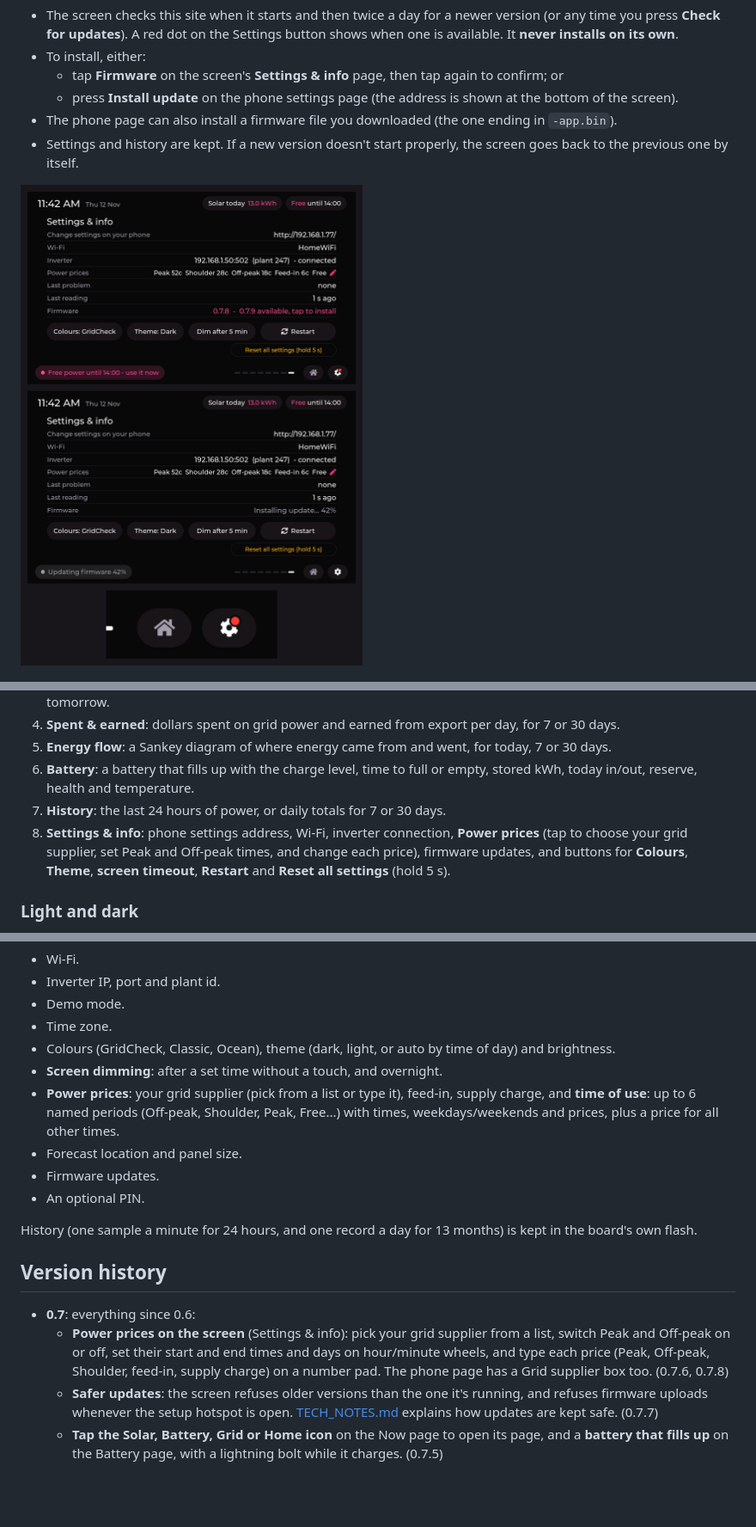
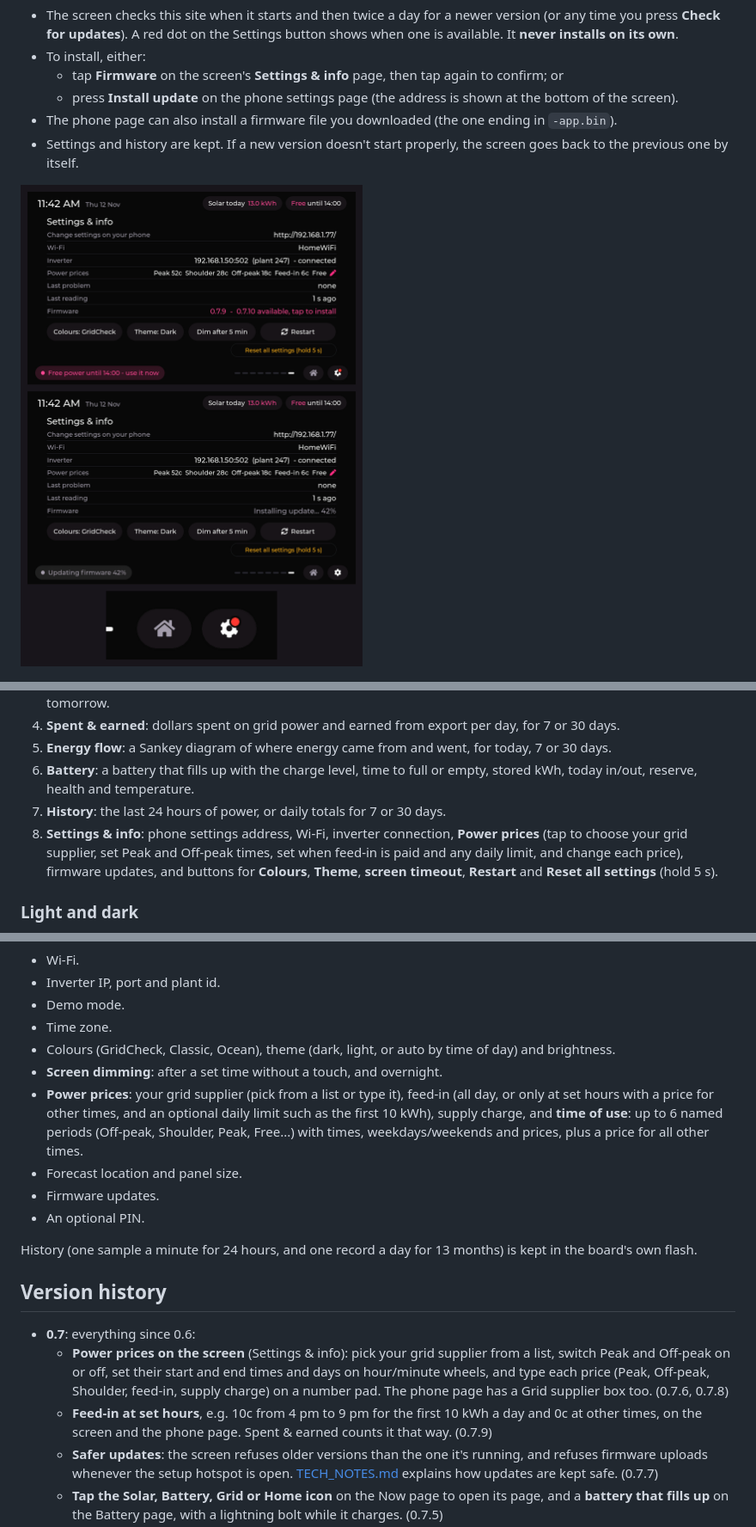
Before and after one commit to MrDinte/GridCheck_Screen, a Markdown page: README.md, 3 parts joined by grey strips. Shown at 86% size. GitHub-like rendering; pictures changed too: docs/images/screen-7b-update.png; blank space fills up the shorter version.

```diff
--- a/README.md
+++ b/README.md
@@ -57,7 +57,7 @@ Swipe between eight pages, tap a page dot to jump to one, or use the **Home** an
 5. **Energy flow**: a Sankey diagram of where energy came from and went, for today, 7 or 30 days.
 6. **Battery**: a battery that fills up with the charge level, time to full or empty, stored kWh, today in/out, reserve, health and temperature.
 7. **History**: the last 24 hours of power, or daily totals for 7 or 30 days.
-8. **Settings & info**: phone settings address, Wi-Fi, inverter connection, **Power prices** (tap to choose your grid supplier, set Peak and Off-peak times, and change each price), firmware updates, and buttons for **Colours**, **Theme**, **screen timeout**, **Restart** and **Reset all settings** (hold 5 s).
+8. **Settings & info**: phone settings address, Wi-Fi, inverter connection, **Power prices** (tap to choose your grid supplier, set Peak and Off-peak times, set when feed-in is paid and any daily limit, and change each price), firmware updates, and buttons for **Colours**, **Theme**, **screen timeout**, **Restart** and **Reset all settings** (hold 5 s).
 
 ### Light and dark
 
@@ -78,7 +78,7 @@ The **phone settings page** (served by the screen) covers:
 - Time zone.
 - Colours (GridCheck, Classic, Ocean), theme (dark, light, or auto by time of day) and brightness.
 - **Screen dimming**: after a set time without a touch, and overnight.
-- **Power prices**: your grid supplier (pick from a list or type it), feed-in, supply charge, and **time of use**: up to 6 named periods (Off-peak, Shoulder, Peak, Free...) with times, weekdays/weekends and prices, plus a price for all other times.
+- **Power prices**: your grid supplier (pick from a list or type it), feed-in (all day, or only at set hours with a price for other times, and an optional daily limit such as the first 10 kWh), supply charge, and **time of use**: up to 6 named periods (Off-peak, Shoulder, Peak, Free...) with times, weekdays/weekends and prices, plus a price for all other times.
 - Forecast location and panel size.
 - Firmware updates.
 - An optional PIN.
@@ -89,6 +89,7 @@ History (one sample a minute for 24 hours, and one record a day for 13 months) i
 
 - **0.7**: everything since 0.6:
   - **Power prices on the screen** (Settings & info): pick your grid supplier from a list, switch Peak and Off-peak on or off, set their start and end times and days on hour/minute wheels, and type each price (Peak, Off-peak, Shoulder, feed-in, supply charge) on a number pad. The phone page has a Grid supplier box too. (0.7.6, 0.7.8)
+  - **Feed-in at set hours**, e.g. 10c from 4 pm to 9 pm for the first 10 kWh a day and 0c at other times, on the screen and the phone page. Spent & earned counts it that way. (0.7.9)
   - **Safer updates**: the screen refuses older versions than the one it's running, and refuses firmware uploads whenever the setup hotspot is open. [TECH_NOTES.md](TECH_NOTES.md) explains how updates are kept safe. (0.7.7)
   - **Tap the Solar, Battery, Grid or Home icon** on the Now page to open its page, and a **battery that fills up** on the Battery page, with a lightning bolt while it charges. (0.7.5)
   - The page dots sit next to the Home and Settings buttons; updates are checked at start-up and twice a day, with a red dot on the Settings button when one is found. (0.7.2 to 0.7.4)
```
Also changed, not shown: CLAUDE.md (+9 -6 lines), docs/images/screen-7b-pages.png, 17 other files.
